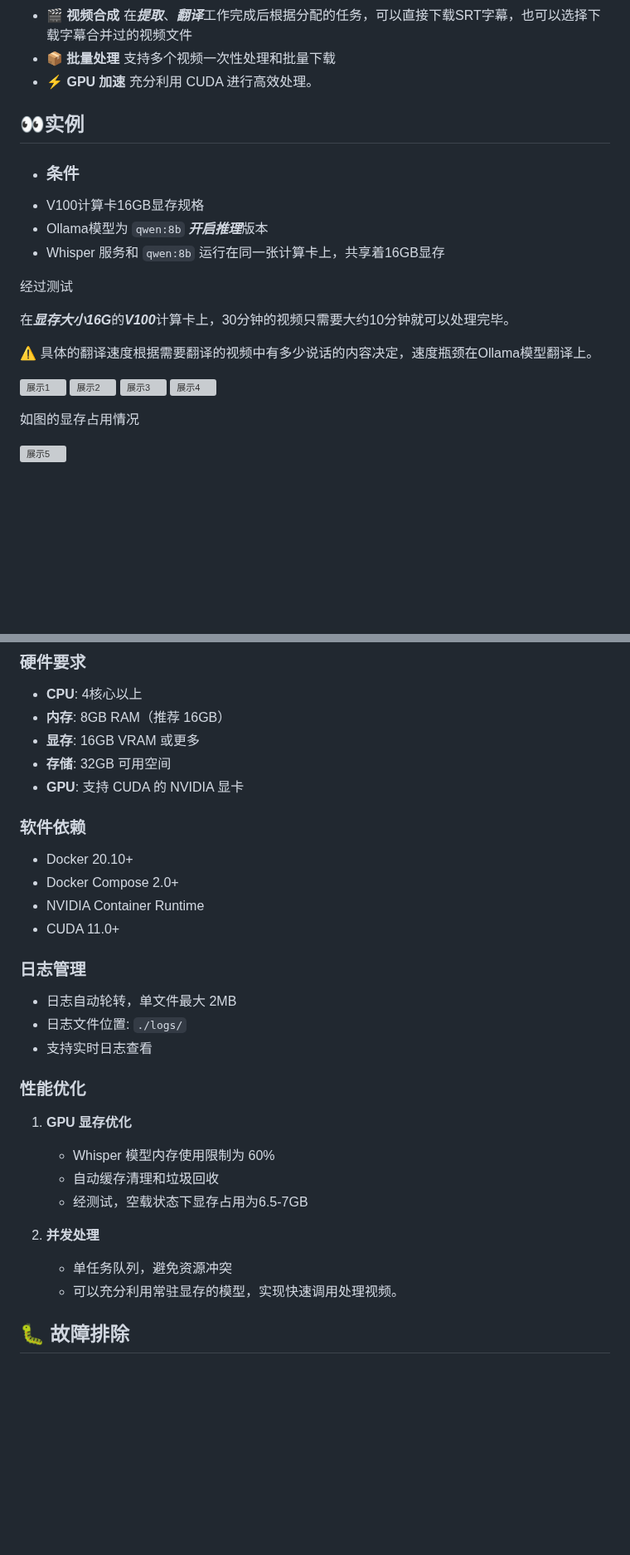
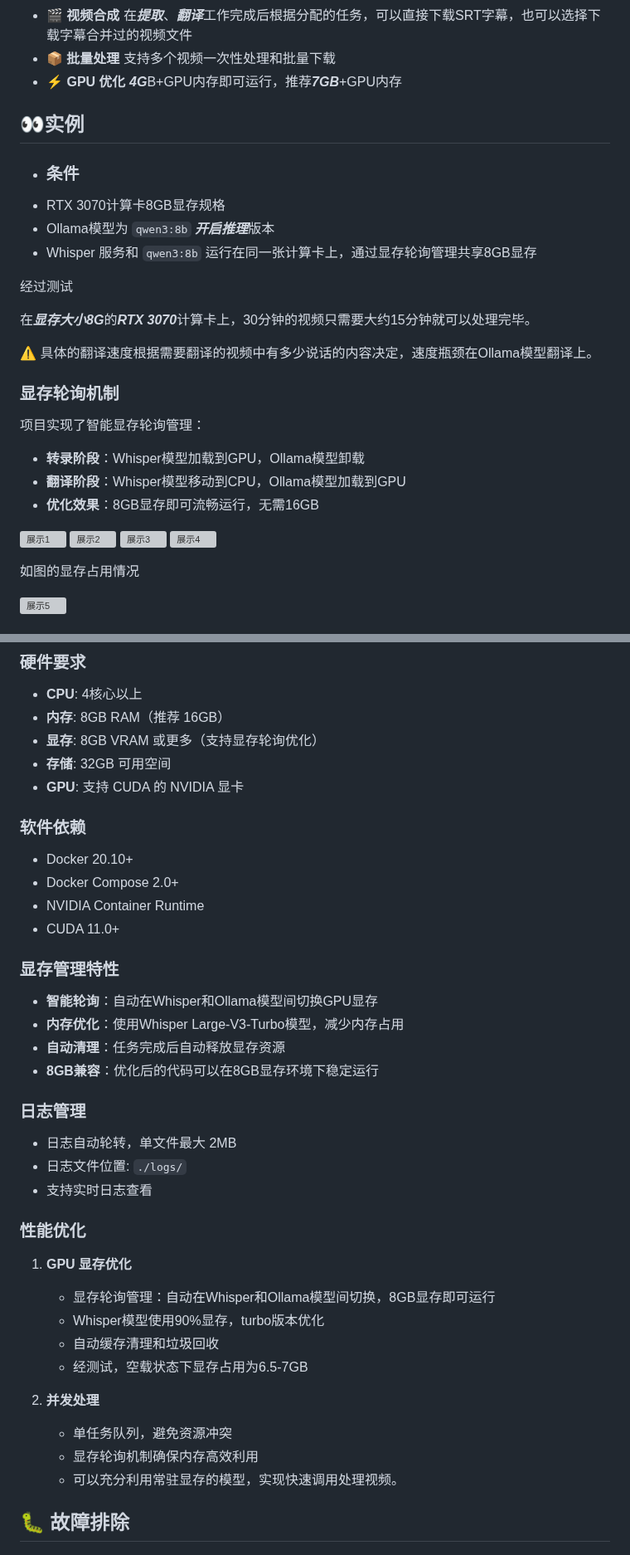
Before and after one commit to MitaHill/tranvideo, a Markdown page: README.md, 2 parts joined by grey strips. Shown at 83% size. GitHub-like rendering; blank space fills up the shorter version; grey boxes are pictures that could not be loaded.

```diff
--- a/README.md
+++ b/README.md
@@ -65,23 +65,28 @@
 - 📝 **字幕**       生成 SRT 格式字幕文件
 - 🎬 **视频合成**   在***提取***、***翻译***工作完成后根据分配的任务，可以直接下载SRT字幕，也可以选择下载字幕合并过的视频文件
 - 📦 **批量处理**   支持多个视频一次性处理和批量下载
-- ⚡ **GPU 加速**   充分利用 CUDA 进行高效处理。
+- ⚡ **GPU 优化**   ***4G***B+GPU内存即可运行，推荐***7GB***+GPU内存
 
 
 ## 👀实例
  - ### 条件
- - V100计算卡16GB显存规格
- - Ollama模型为 `qwen:8b` ***开启推理***版本
- - Whisper 服务和 `qwen:8b` 运行在同一张计算卡上，共享着16GB显存
+ - RTX 3070计算卡8GB显存规格
+ - Ollama模型为 `qwen3:8b` ***开启推理***版本
+ - Whisper 服务和 `qwen3:8b` 运行在同一张计算卡上，通过显存轮询管理共享8GB显存
 
  经过测试
 
- 在***显存大小16G***的***V100***计算卡上，30分钟的视频只需要大约10分钟就可以处理完毕。
+ 在***显存大小8G***的***RTX 3070***计算卡上，30分钟的视频只需要大约15分钟就可以处理完毕。
 
  ⚠️ 具体的翻译速度根据需要翻译的视频中有多少说话的内容决定，速度瓶颈在Ollama模型翻译上。
 
+### 显存轮询机制
+项目实现了智能显存轮询管理：
+- **转录阶段**：Whisper模型加载到GPU，Ollama模型卸载
+- **翻译阶段**：Whisper模型移动到CPU，Ollama模型加载到GPU
+- **优化效果**：8GB显存即可流畅运行，无需16GB
 
-![展示1](https://p.clash.ink/i/2025/07/29/qs3z8r.jpg)
+![展示1](https://p.clash.ink/i/2025/10/18/nh3nhv.png)
 ![展示2](https://p.clash.ink/i/2025/07/29/qs44ay.jpg)
 ![展示3](https://p.clash.ink/i/2025/07/29/qs4fa5.jpg)
 ![展示4](https://p.clash.ink/i/2025/07/29/qtvs04.jpg)
@@ -347,7 +392,7 @@ http://地址:端口/api/tranpy/config
 ### 硬件要求
 - **CPU**: 4核心以上
 - **内存**: 8GB RAM（推荐 16GB）
-- **显存**: 16GB VRAM 或更多
+- **显存**: 8GB VRAM 或更多（支持显存轮询优化）
 - **存储**: 32GB 可用空间
 - **GPU**: 支持 CUDA 的 NVIDIA 显卡
 
@@ -356,6 +401,12 @@ http://地址:端口/api/tranpy/config
 - Docker Compose 2.0+
 - NVIDIA Container Runtime
 - CUDA 11.0+
+
+### 显存管理特性
+- **智能轮询**：自动在Whisper和Ollama模型间切换GPU显存
+- **内存优化**：使用Whisper Large-V3-Turbo模型，减少内存占用
+- **自动清理**：任务完成后自动释放显存资源
+- **8GB兼容**：优化后的代码可以在8GB显存环境下稳定运行
 
 ### 日志管理
 
@@ -366,12 +417,14 @@ http://地址:端口/api/tranpy/config
 ### 性能优化
 
 1. **GPU 显存优化**
-   - Whisper 模型内存使用限制为 60%
+   - 显存轮询管理：自动在Whisper和Ollama模型间切换，8GB显存即可运行
+   - Whisper模型使用90%显存，turbo版本优化
    - 自动缓存清理和垃圾回收
    - 经测试，空载状态下显存占用为6.5-7GB
 
 2. **并发处理**
    - 单任务队列，避免资源冲突
+   - 显存轮询机制确保内存高效利用
    - 可以充分利用常驻显存的模型，实现快速调用处理视频。
 
 ## 🐛 故障排除
```
Also changed, not shown: other parts of README.md (+71 -29 lines).
